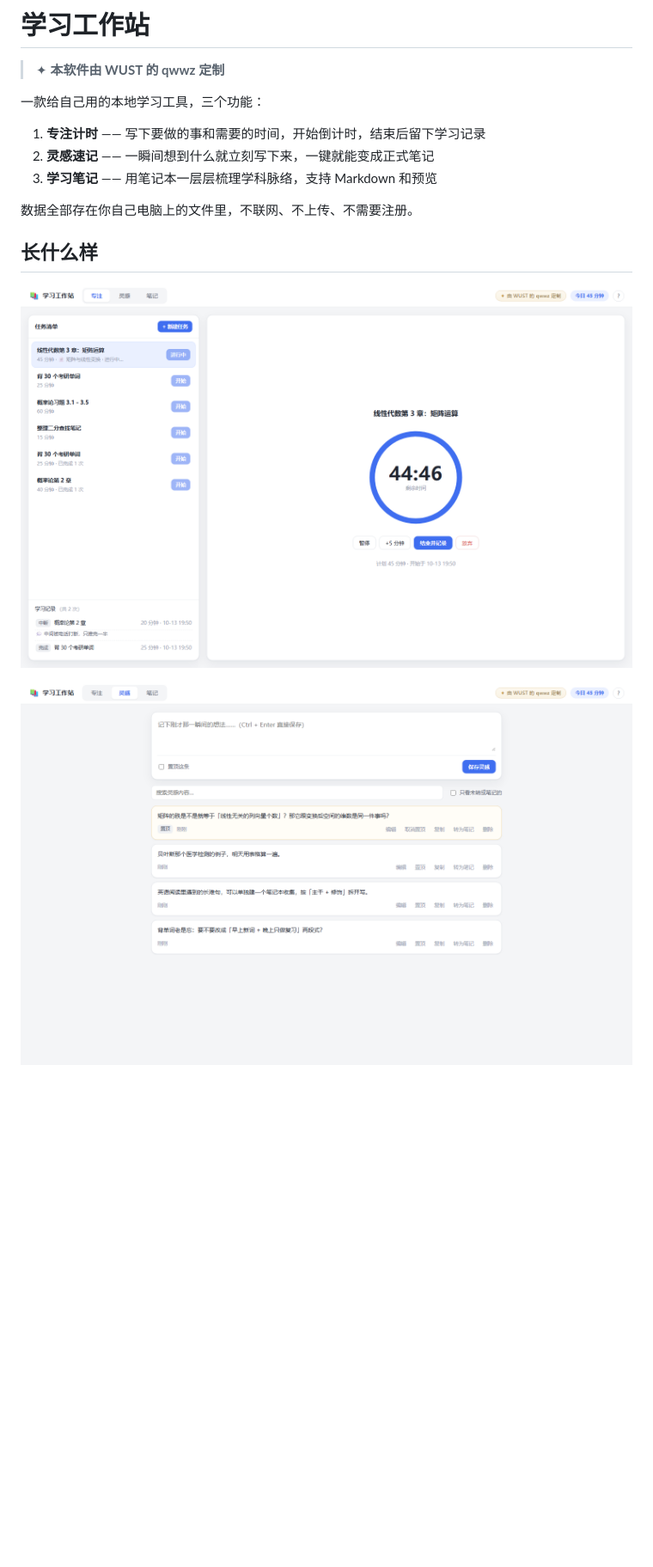
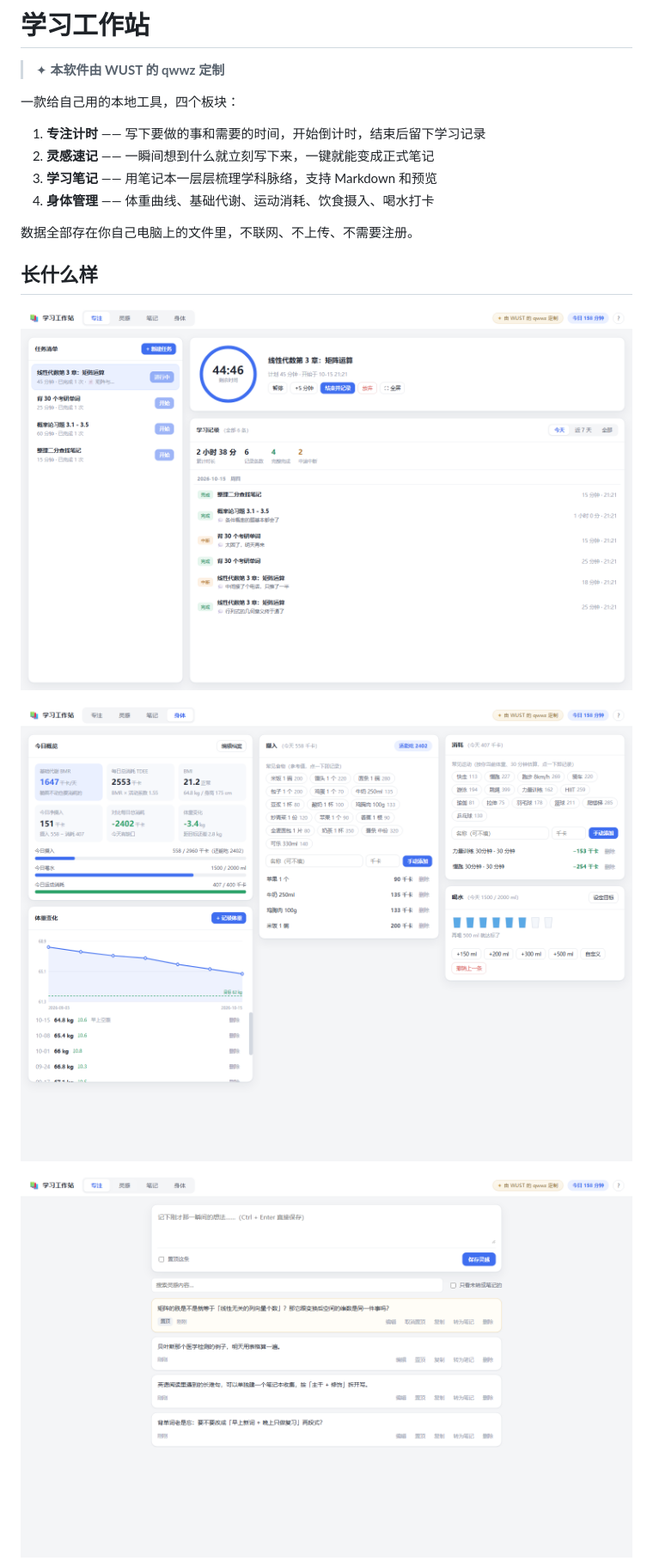
Before and after one commit to LLLowy/study-time, a Markdown page: README.md, the part around one of its changes. Shown at 86% size. GitHub-like rendering; pictures changed too: docs/screenshot-body.png (added), docs/screenshot-focus.png, docs/screenshot-inspire.png; blank space fills up the shorter version.

```diff
--- a/README.md
+++ b/README.md
@@ -2,17 +2,20 @@
 
 > ✦ **本软件由 WUST 的 qwwz 定制**
 
-一款给自己用的本地学习工具，三个功能：
+一款给自己用的本地工具，四个板块：
 
 1. **专注计时** —— 写下要做的事和需要的时间，开始倒计时，结束后留下学习记录
 2. **灵感速记** —— 一瞬间想到什么就立刻写下来，一键就能变成正式笔记
 3. **学习笔记** —— 用笔记本一层层梳理学科脉络，支持 Markdown 和预览
+4. **身体管理** —— 体重曲线、基础代谢、运动消耗、饮食摄入、喝水打卡
 
 数据全部存在你自己电脑上的文件里，不联网、不上传、不需要注册。
 
 ## 长什么样
 
 ![专注：任务清单与倒计时](docs/screenshot-focus.png)
+
+![身体管理：今日概览、体重曲线、摄入消耗喝水](docs/screenshot-body.png)
 
 ![灵感：速记与一键转笔记](docs/screenshot-inspire.png)
 
```
Also changed, not shown: other parts of README.md (+104 -29 lines), docs/screenshot-notes.png, 13 other files.
